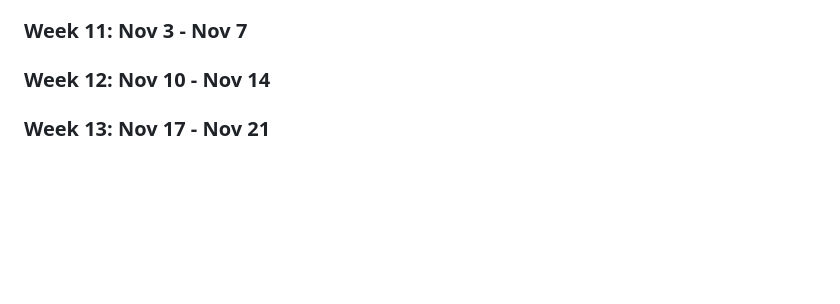
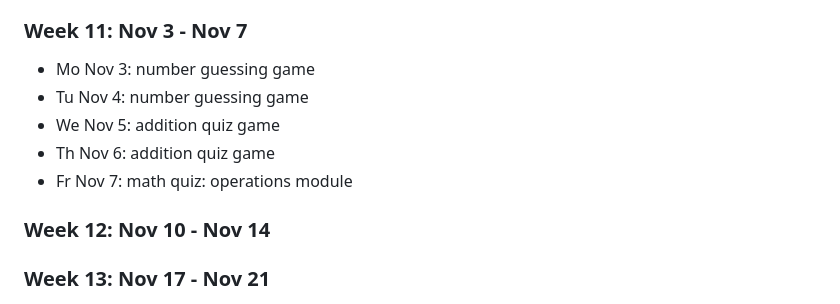
Before and after one commit to northridge-dev/nrp-ms-python, a Markdown page: README.md, the part around the change. Drawn GitHub-style; blank space fills up the shorter version.

Commit message:
wk 11 actual

```diff
--- a/README.md
+++ b/README.md
@@ -156,6 +156,11 @@ Details for future classes are tentative.
 
 ### Week 11: Nov 3 - Nov 7
 
+- Mo Nov 3: number guessing game
+- Tu Nov 4: number guessing game
+- We Nov 5: addition quiz game
+- Th Nov 6: addition quiz game
+- Fr Nov 7: math quiz: operations module
 ### Week 12: Nov 10 - Nov 14
 
 ### Week 13: Nov 17 - Nov 21
```
